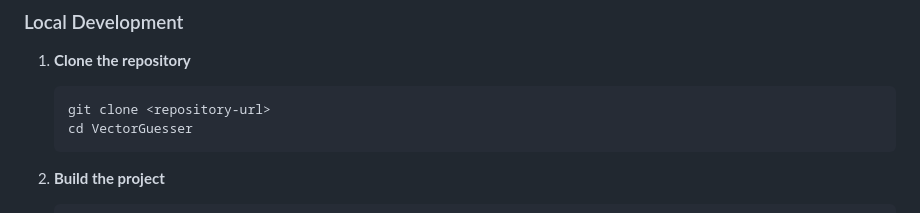
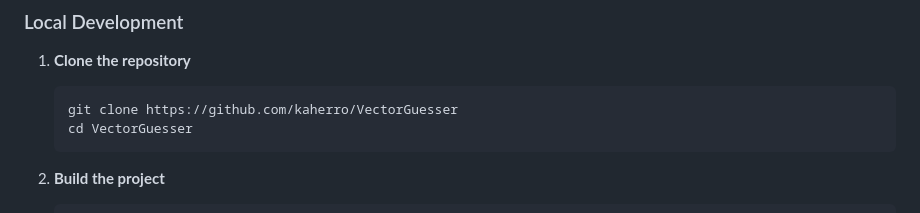
Before and after one commit to kaherro/VectorGuesser, a Markdown page: README.md, the part around the change. Drawn GitHub-style.

Commit message:
[fix]: Fixed repository url in README.md

````diff
--- a/README.md
+++ b/README.md
@@ -72,7 +72,7 @@ The server will start on `http://0.0.0.0`
 
 1. **Clone the repository**
    ```bash
-   git clone <repository-url>
+   git clone https://github.com/kaherro/VectorGuesser
    cd VectorGuesser
    ```
 
````
